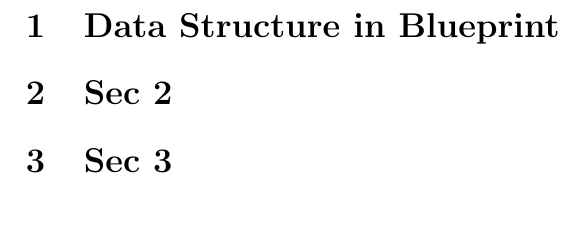
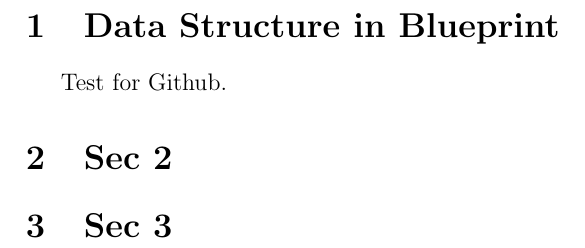
Before and after one commit to junqfisica/ShareInfo, a LaTeX document (main.tex): part of page 4 of 4, cut so that both start at the same text, the shorter picture padded with empty space. Compiled offline with pdfLaTeX.

Commit message:
Update on Overleaf.

```diff
--- a/main.tex
+++ b/main.tex
@@ -120,7 +120,7 @@
 % % % % % % % % % % % % % % % % % % % % % % % % % % %
 \section{Data Structure in Blueprint}
 
-
+Test for Github.
 
 \section {Sec 2}
 
```
